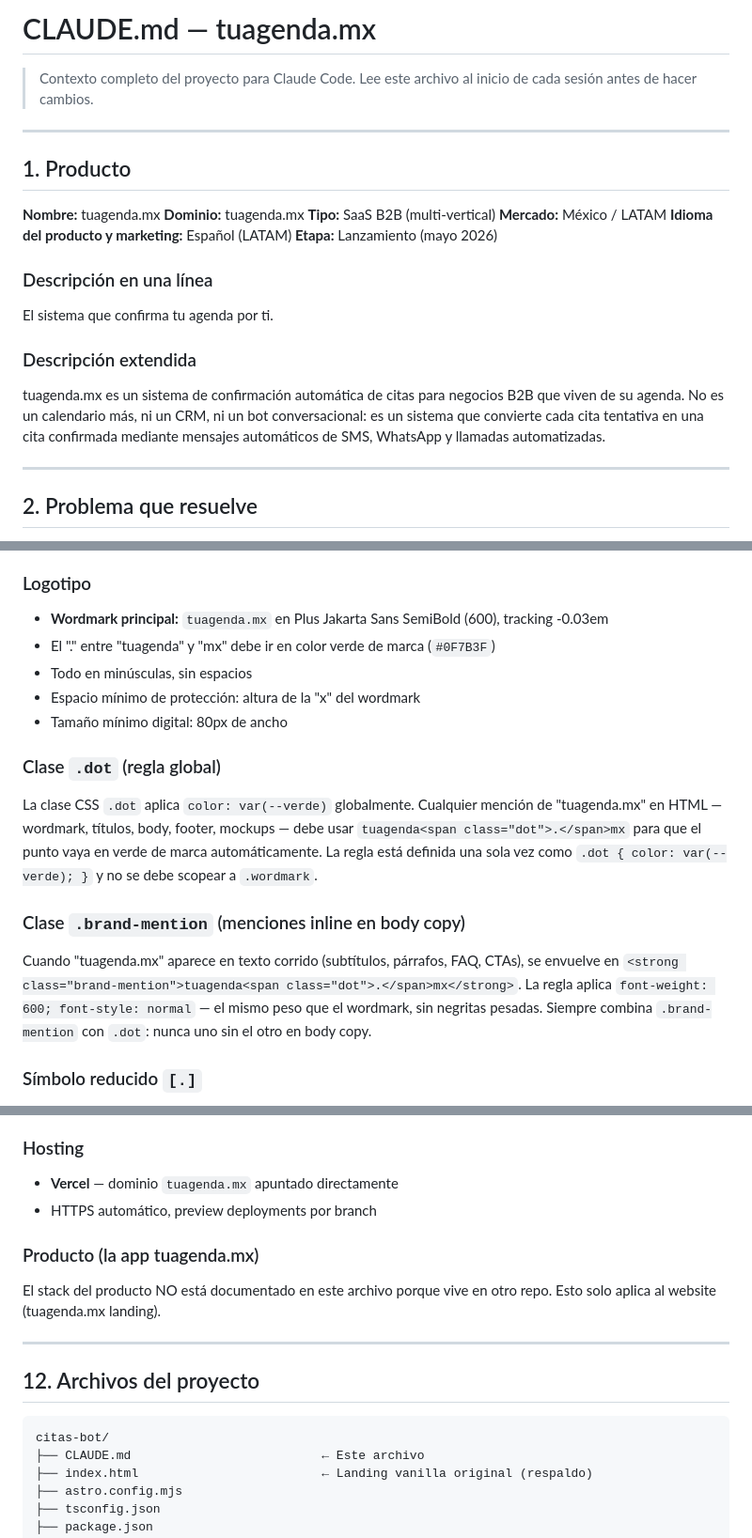
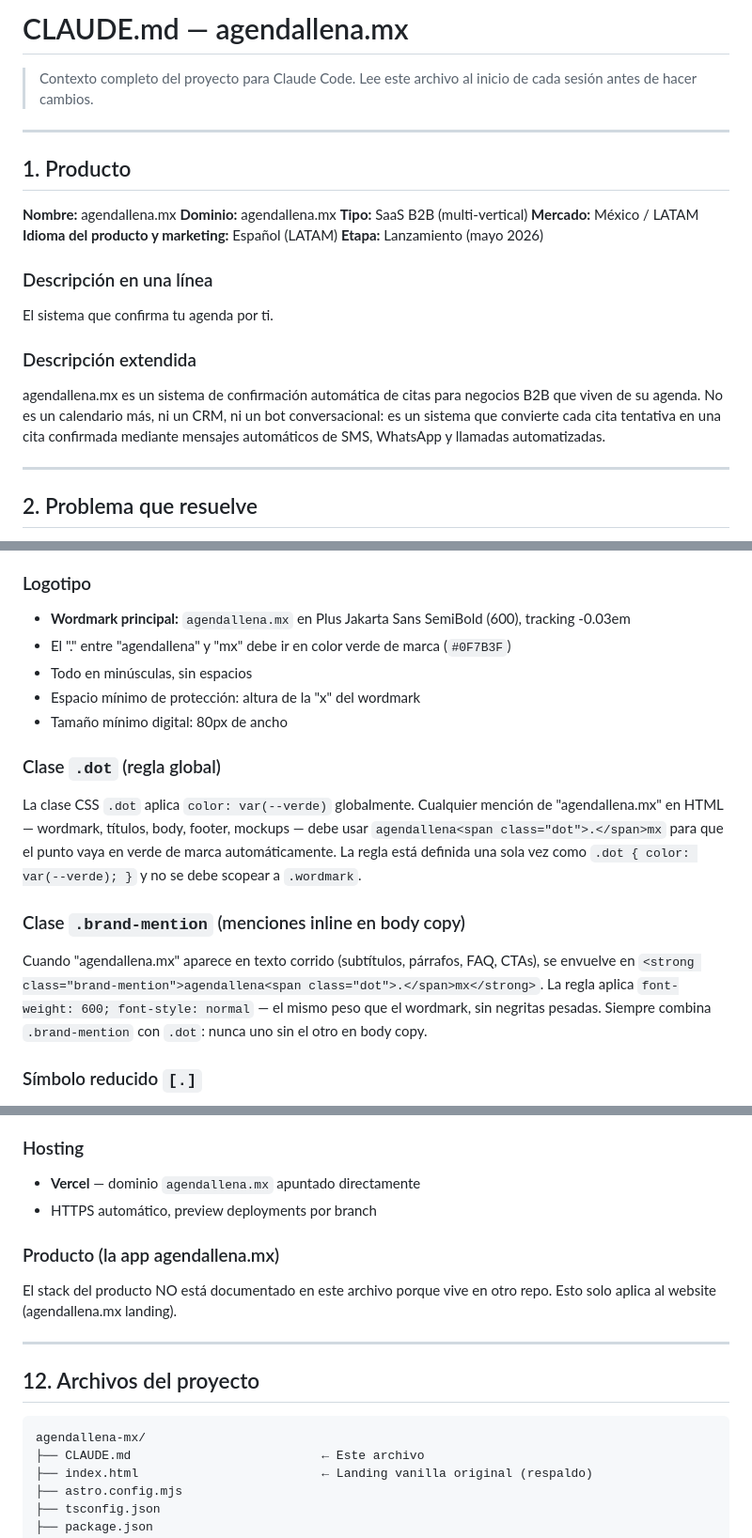
Before and after one commit to eugeniocez/agendallena-mx, a Markdown page: CLAUDE.md, 3 parts joined by grey strips. Shown at 94% size. GitHub-like rendering.

````diff
--- a/CLAUDE.md
+++ b/CLAUDE.md
@@ -1,4 +1,4 @@
-# CLAUDE.md — tuagenda.mx
+# CLAUDE.md — agendallena.mx
 
 > Contexto completo del proyecto para Claude Code. Lee este archivo al inicio de cada sesión antes de hacer cambios.
 
@@ -6,8 +6,8 @@
 
 ## 1. Producto
 
-**Nombre:** tuagenda.mx
-**Dominio:** tuagenda.mx
+**Nombre:** agendallena.mx
+**Dominio:** agendallena.mx
 **Tipo:** SaaS B2B (multi-vertical)
 **Mercado:** México / LATAM
 **Idioma del producto y marketing:** Español (LATAM)
@@ -17,7 +17,7 @@
 El sistema que confirma tu agenda por ti.
 
 ### Descripción extendida
-tuagenda.mx es un sistema de confirmación automática de citas para negocios B2B que viven de su agenda. No es un calendario más, ni un CRM, ni un bot conversacional: es un sistema que convierte cada cita tentativa en una cita confirmada mediante mensajes automáticos de SMS, WhatsApp y llamadas automatizadas.
+agendallena.mx es un sistema de confirmación automática de citas para negocios B2B que viven de su agenda. No es un calendario más, ni un CRM, ni un bot conversacional: es un sistema que convierte cada cita tentativa en una cita confirmada mediante mensajes automáticos de SMS, WhatsApp y llamadas automatizadas.
 
 ---
 
@@ -230,17 +230,17 @@ Los colores rojo, amarillo, naranja, etc. del sistema semafórico de citas **viv
 - **Tabular nums obligatorio** en cualquier elemento que muestre números (precios, stats, timestamps, IDs)
 
 ### Logotipo
-- **Wordmark principal:** `tuagenda.mx` en Plus Jakarta Sans SemiBold (600), tracking -0.03em
-- El "." entre "tuagenda" y "mx" debe ir en color verde de marca (`#0F7B3F`)
+- **Wordmark principal:** `agendallena.mx` en Plus Jakarta Sans SemiBold (600), tracking -0.03em
+- El "." entre "agendallena" y "mx" debe ir en color verde de marca (`#0F7B3F`)
 - Todo en minúsculas, sin espacios
 - Espacio mínimo de protección: altura de la "x" del wordmark
 - Tamaño mínimo digital: 80px de ancho
 
 ### Clase `.dot` (regla global)
-La clase CSS `.dot` aplica `color: var(--verde)` globalmente. Cualquier mención de "tuagenda.mx" en HTML — wordmark, títulos, body, footer, mockups — debe usar `tuagenda<span class="dot">.</span>mx` para que el punto vaya en verde de marca automáticamente. La regla está definida una sola vez como `.dot { color: var(--verde); }` y no se debe scopear a `.wordmark`.
+La clase CSS `.dot` aplica `color: var(--verde)` globalmente. Cualquier mención de "agendallena.mx" en HTML — wordmark, títulos, body, footer, mockups — debe usar `agendallena<span class="dot">.</span>mx` para que el punto vaya en verde de marca automáticamente. La regla está definida una sola vez como `.dot { color: var(--verde); }` y no se debe scopear a `.wordmark`.
 
 ### Clase `.brand-mention` (menciones inline en body copy)
-Cuando "tuagenda.mx" aparece en texto corrido (subtítulos, párrafos, FAQ, CTAs), se envuelve en `<strong class="brand-mention">tuagenda<span class="dot">.</span>mx</strong>`. La regla aplica `font-weight: 600; font-style: normal` — el mismo peso que el wordmark, sin negritas pesadas. Siempre combina `.brand-mention` con `.dot`: nunca uno sin el otro en body copy.
+Cuando "agendallena.mx" aparece en texto corrido (subtítulos, párrafos, FAQ, CTAs), se envuelve en `<strong class="brand-mention">agendallena<span class="dot">.</span>mx</strong>`. La regla aplica `font-weight: 600; font-style: normal` — el mismo peso que el wordmark, sin negritas pesadas. Siempre combina `.brand-mention` con `.dot`: nunca uno sin el otro en body copy.
 
 ### Símbolo reducido `[.]`
 - Solo para favicons, app icons (PWA), avatares en redes, notificaciones
@@ -412,18 +412,18 @@ Estas decisiones están cerradas y NO deben cambiarse sin discusión:
 - Deploy a Vercel con zero config
 
 ### Hosting
-- **Vercel** — dominio `tuagenda.mx` apuntado directamente
+- **Vercel** — dominio `agendallena.mx` apuntado directamente
 - HTTPS automático, preview deployments por branch
 
-### Producto (la app tuagenda.mx)
-El stack del producto NO está documentado en este archivo porque vive en otro repo. Esto solo aplica al website (tuagenda.mx landing).
+### Producto (la app agendallena.mx)
+El stack del producto NO está documentado en este archivo porque vive en otro repo. Esto solo aplica al website (agendallena.mx landing).
 
 ---
 
 ## 12. Archivos del proyecto
 
 ```
-citas-bot/
+agendallena-mx/
 ├── CLAUDE.md                          ← Este archivo
 ├── index.html                         ← Landing vanilla original (respaldo)
 ├── astro.config.mjs
````
Also changed, not shown: other parts of CLAUDE.md (+26 -24 lines).
